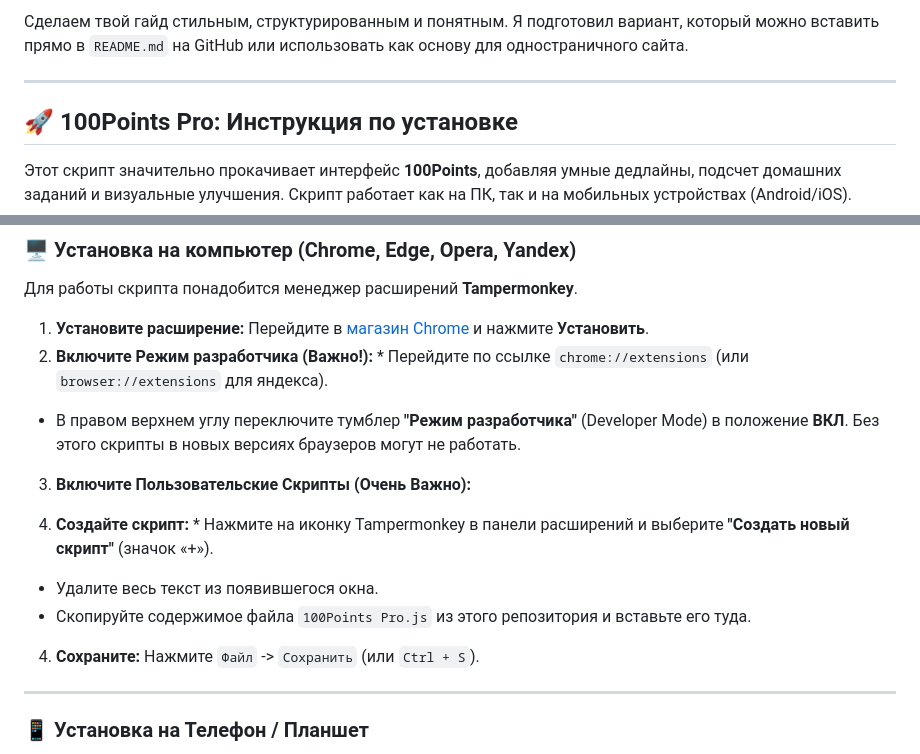
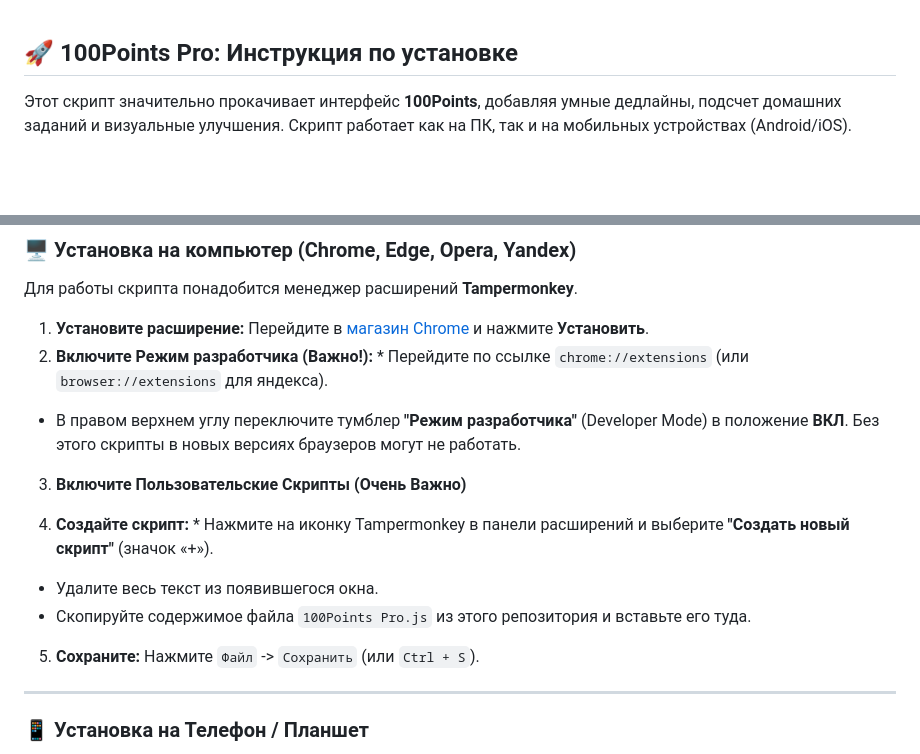
Before and after one commit to neverbxrn/100points.pro, a Markdown page: README.md, 2 parts joined by grey strips. Rendered like a GitHub page; blank space fills up the shorter version.

```diff
--- a/README.md
+++ b/README.md
@@ -1,7 +1,3 @@
-Сделаем твой гайд стильным, структурированным и понятным. Я подготовил вариант, который можно вставить прямо в `README.md` на GitHub или использовать как основу для одностраничного сайта.
-
----
-
 ## 🚀 100Points Pro: Инструкция по установке
 
 Этот скрипт значительно прокачивает интерфейс **100Points**, добавляя умные дедлайны, подсчет домашних заданий и визуальные улучшения. Скрипт работает как на ПК, так и на мобильных устройствах (Android/iOS).
@@ -13,15 +9,15 @@
 1. **Установите расширение:** Перейдите в [магазин Chrome](https://chromewebstore.google.com/detail/dhdgffkkebhmkfjojejmpbldmpobfkfo) и нажмите **Установить**.
 2. **Включите Режим разработчика (Важно!):** * Перейдите по ссылке `chrome://extensions` (или `browser://extensions` для яндекса).
 * В правом верхнем углу переключите тумблер **"Режим разработчика"** (Developer Mode) в положение **ВКЛ**. Без этого скрипты в новых версиях браузеров могут не работать.
-3. **Включите Пользовательские Скрипты (Очень Важно):**
+3. **Включите Пользовательские Скрипты (Очень Важно)**
 
 
-3. **Создайте скрипт:** * Нажмите на иконку Tampermonkey в панели расширений и выберите **"Создать новый скрипт"** (значок «+»).
+4. **Создайте скрипт:** * Нажмите на иконку Tampermonkey в панели расширений и выберите **"Создать новый скрипт"** (значок «+»).
 * Удалите весь текст из появившегося окна.
 * Скопируйте содержимое файла `100Points Pro.js` из этого репозитория и вставьте его туда.
 
 
-4. **Сохраните:** Нажмите `Файл` -> `Сохранить` (или `Ctrl + S`).
+5. **Сохраните:** Нажмите `Файл` -> `Сохранить` (или `Ctrl + S`).
 
 ---
 
```
